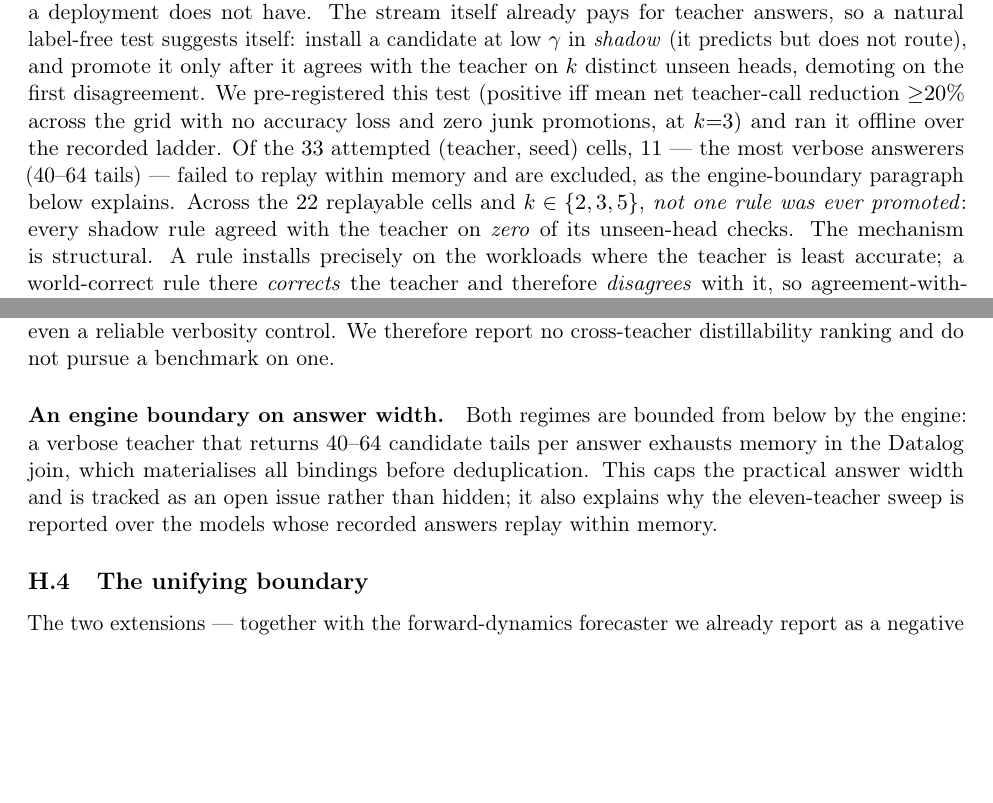
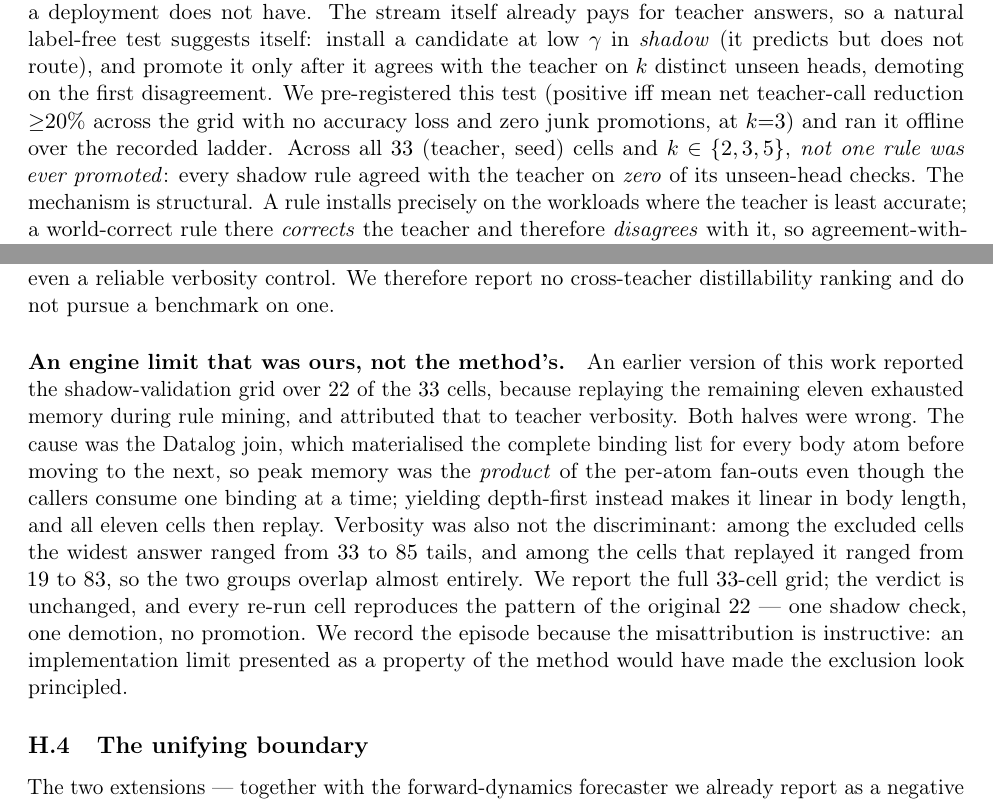
Before and after one commit to n24q02m/tacet, a LaTeX paper (paper/main.tex): two parts of pages 40 and 42 of 42, joined at a grey line, cut so that both start at the same text, the shorter picture padded with empty space. Compiled offline with pdfLaTeX.

Commit message:
fix: report the shadow-validation grid over all 33 cells
The eleven cells previously excluded replay now that the Datalog join streams its bindings, so the grid is complete and the verdict is unchanged: no promotion in any cell at any k, and every re-run cell reproduces the pattern of the original 22.

Also corrects the engine paragraph, where both halves of the claim were wrong. The memory exhaustion was the join materialising each level, now fixed, not a cap on answer width tracked as an open issue; and verbosity does not separate the two groups, since the widest answer spans 33 to 85 tails among the excluded cells against 19 to 83 among those that replayed. The paragraph records the misattribution rather than quietly restating the numbers.

Adds shadow_validation_hop2_full.json with all 33 cells and per-cell provenance; the published 22-cell artifact is left untouched because the deposited version cites it.

```diff
--- a/paper/main.tex
+++ b/paper/main.tex
@@ -2292,10 +2292,8 @@ label-free test suggests itself: install a candidate at low $\gamma$ in
 agrees with the teacher on $k$ distinct unseen heads, demoting on the first
 disagreement. We pre-registered this test (positive iff mean net teacher-call
 reduction ${\ge}20\%$ across the grid with no accuracy loss and zero junk
-promotions, at $k{=}3$) and ran it offline over the recorded ladder. Of the $33$
-attempted (teacher, seed) cells, $11$ --- the most verbose answerers ($40$--$64$
-tails) --- failed to replay within memory and are excluded, as the
-engine-boundary paragraph below explains. Across the $22$ replayable cells and
+promotions, at $k{=}3$) and ran it offline over the recorded ladder. Across all
+$33$ (teacher, seed) cells and
 $k\in\{2,3,5\}$, \emph{not one rule was ever promoted}:
 every shadow rule agreed with the teacher on \emph{zero} of its unseen-head
 checks. The mechanism is structural. A rule installs precisely on the workloads
@@ -2350,12 +2348,21 @@ $25$), so a structured-output constraint is not even a reliable verbosity
 control. We therefore report no cross-teacher distillability ranking and do not
 pursue a benchmark on one.
 
-\paragraph{An engine boundary on answer width.} Both regimes are bounded from
-below by the engine: a verbose teacher that returns $40$--$64$ candidate tails
-per answer exhausts memory in the Datalog join, which materialises all bindings
-before deduplication. This caps the practical answer width and is tracked as an
-open issue rather than hidden; it also explains why the eleven-teacher sweep is
-reported over the models whose recorded answers replay within memory.
+\paragraph{An engine limit that was ours, not the method's.} An earlier version of
+this work reported the shadow-validation grid over $22$ of the $33$ cells, because
+replaying the remaining eleven exhausted memory during rule mining, and attributed
+that to teacher verbosity. Both halves were wrong. The cause was the Datalog join,
+which materialised the complete binding list for every body atom before moving to
+the next, so peak memory was the \emph{product} of the per-atom fan-outs even
+though the callers consume one binding at a time; yielding depth-first instead
+makes it linear in body length, and all eleven cells then replay. Verbosity was
+also not the discriminant: among the excluded cells the widest answer ranged from
+$33$ to $85$ tails, and among the cells that replayed it ranged from $19$ to $83$,
+so the two groups overlap almost entirely. We report the full $33$-cell grid; the
+verdict is unchanged, and every re-run cell reproduces the pattern of the original
+$22$ --- one shadow check, one demotion, no promotion. We record the episode
+because the misattribution is instructive: an implementation limit presented as a
+property of the method would have made the exclusion look principled.
 
 \subsection{The unifying boundary}
 The two extensions --- together with the forward-dynamics forecaster we
```
Also changed, not shown: 1 other file.
